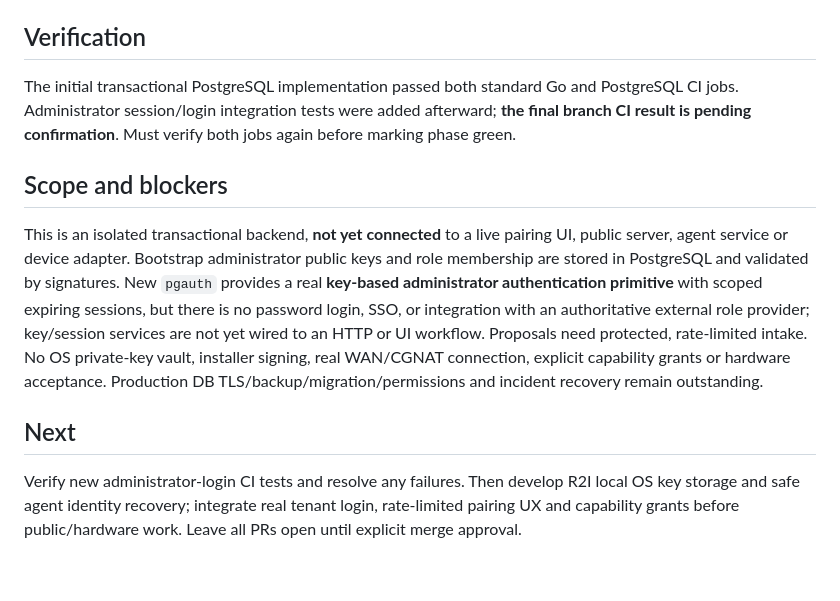
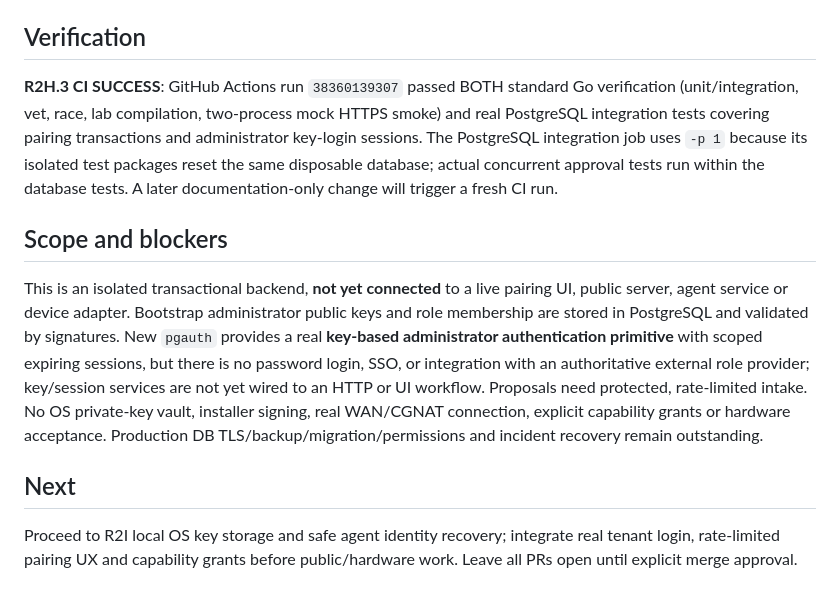
Before and after one commit to SanamRai001/localReach, a Markdown page: docs/PROJECT_STATE.md, the part around the change. Rendered like a GitHub page.

Commit message:
docs(r2h3): record green Go and real PostgreSQL acceptance

```diff
--- a/docs/PROJECT_STATE.md
+++ b/docs/PROJECT_STATE.md
@@ -22,7 +22,7 @@ R2H.2 final CI run `38358320876` completed SUCCESS. Earlier Go test/vet/race, lo
 
 ## Verification
 
-The initial transactional PostgreSQL implementation passed both standard Go and PostgreSQL CI jobs. Administrator session/login integration tests were added afterward; **the final branch CI result is pending confirmation**. Must verify both jobs again before marking phase green.
+**R2H.3 CI SUCCESS**: GitHub Actions run `38360139307` passed BOTH standard Go verification (unit/integration, vet, race, lab compilation, two-process mock HTTPS smoke) and real PostgreSQL integration tests covering pairing transactions and administrator key-login sessions. The PostgreSQL integration job uses `-p 1` because its isolated test packages reset the same disposable database; actual concurrent approval tests run within the database tests. A later documentation-only change will trigger a fresh CI run.
 
 ## Scope and blockers
 
@@ -30,4 +30,4 @@ This is an isolated transactional backend, **not yet connected** to a live pairi
 
 ## Next
 
-Verify new administrator-login CI tests and resolve any failures. Then develop R2I local OS key storage and safe agent identity recovery; integrate real tenant login, rate-limited pairing UX and capability grants before public/hardware work. Leave all PRs open until explicit merge approval.
+Proceed to R2I local OS key storage and safe agent identity recovery; integrate real tenant login, rate-limited pairing UX and capability grants before public/hardware work. Leave all PRs open until explicit merge approval.
```
